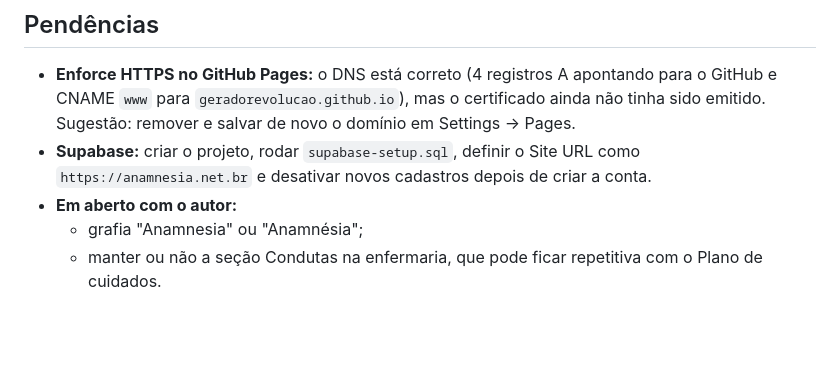
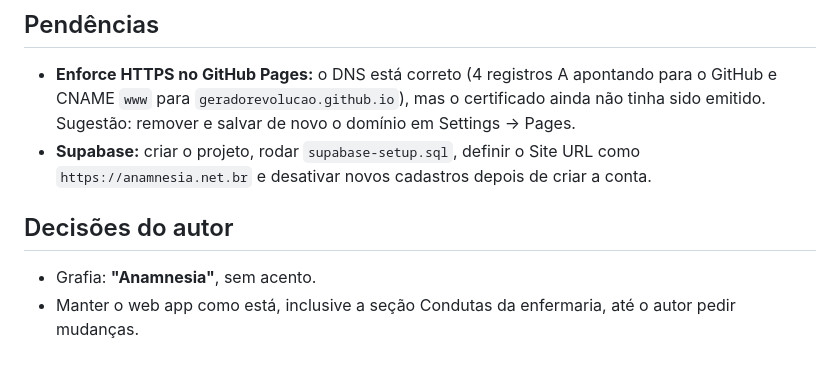
Before and after one commit to geradorevolucao/isbar_uti, a Markdown page: CLAUDE.md, the part around the change. Drawn GitHub-style; blank space fills up the shorter version.

Commit message:
CLAUDE.md: registra a grafia Anamnesia e a decisão de manter o app como está
Co-Authored-By: Claude Opus 5.5 <noreply@anthropic.com>
Claude-Session: https://claude.ai/code/session_01HgvRn79jopGu7bt3xrgYbN

```diff
--- a/CLAUDE.md
+++ b/CLAUDE.md
@@ -45,6 +45,7 @@ Prontuário eletrônico pessoal ("o prontuário eletrônico que te lembra do que
 ## Pendências
 - **Enforce HTTPS no GitHub Pages:** o DNS está correto (4 registros A apontando para o GitHub e CNAME `www` para `geradorevolucao.github.io`), mas o certificado ainda não tinha sido emitido. Sugestão: remover e salvar de novo o domínio em Settings → Pages.
 - **Supabase:** criar o projeto, rodar `supabase-setup.sql`, definir o Site URL como `https://anamnesia.net.br` e desativar novos cadastros depois de criar a conta.
-- **Em aberto com o autor:**
-  - grafia "Anamnesia" ou "Anamnésia";
-  - manter ou não a seção Condutas na enfermaria, que pode ficar repetitiva com o Plano de cuidados.
+
+## Decisões do autor
+- Grafia: **"Anamnesia"**, sem acento.
+- Manter o web app como está, inclusive a seção Condutas da enfermaria, até o autor pedir mudanças.
```
